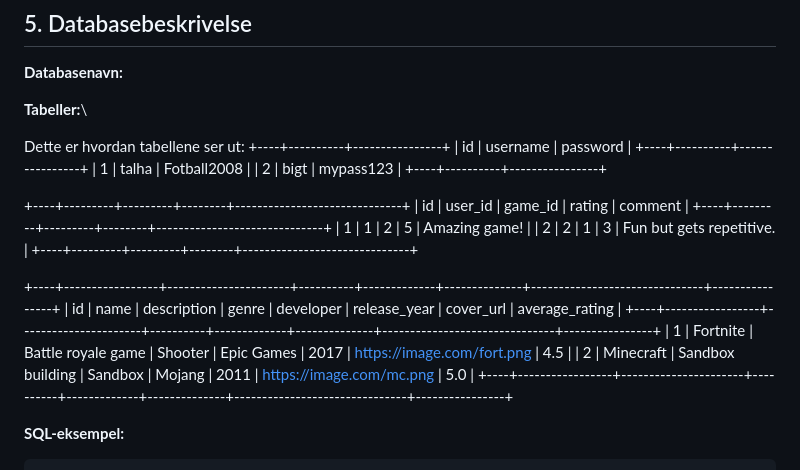
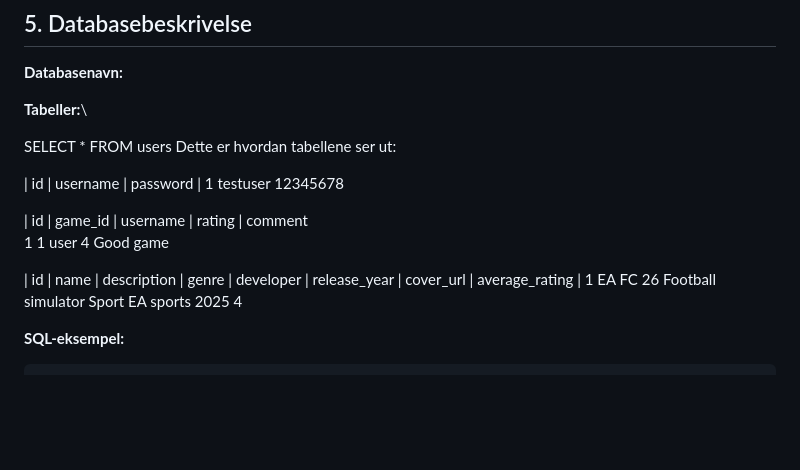
Before and after one commit to tenzxki/Terminoppgave, a Markdown page: README.md, the part around the change printed below. Drawn GitHub-style; blank space fills up the shorter version.

Commit message:
Revise database examples and structure in README
Updated the README file to reflect changes in database structure and example data.

```diff
--- a/README.md
+++ b/README.md
@@ -70,28 +70,19 @@ Kanban holdt hjalp med å holde en tydelig struktur på arbeidet og gjorde det r
 
 **Tabeller:**\
 
+SELECT * FROM users
 Dette er hvordan tabellene ser ut:
-+----+----------+----------------+
+
 | id | username | password       |
-+----+----------+----------------+
-|  1 | talha    | Fotball2008    |
-|  2 | bigt     | mypass123      |
-+----+----------+----------------+
+  1    testuser    12345678
 
-+----+---------+---------+--------+------------------------------+
-| id | user_id | game_id | rating | comment                      |
-+----+---------+---------+--------+------------------------------+
-|  1 |   1     |   2     |   5    | Amazing game!                |
-|  2 |   2     |   1     |   3    | Fun but gets repetitive.     |
-+----+---------+---------+--------+------------------------------+
 
-+----+-----------------+----------------------+----------+-------------+--------------+-------------------------------+----------------+
+| id | game_id | username | rating | comment
+  1       1        user       4      Good game
+
+
 | id | name            | description          | genre    | developer   | release_year | cover_url                    | average_rating |
-+----+-----------------+----------------------+----------+-------------+--------------+-------------------------------+----------------+
-|  1 | Fortnite        | Battle royale game   | Shooter  | Epic Games  | 2017         | https://image.com/fort.png   | 4.5            |
-|  2 | Minecraft       | Sandbox building     | Sandbox  | Mojang      | 2011         | https://image.com/mc.png     | 5.0            |
-+----+-----------------+----------------------+----------+-------------+--------------+-------------------------------+----------------+
-
+  1    EA FC 26           Football simulator     Sport      EA sports        2025                                             4
 
 
 **SQL-eksempel:**
```
Also changed, not shown: other parts of README.md (+1 -0 lines).
